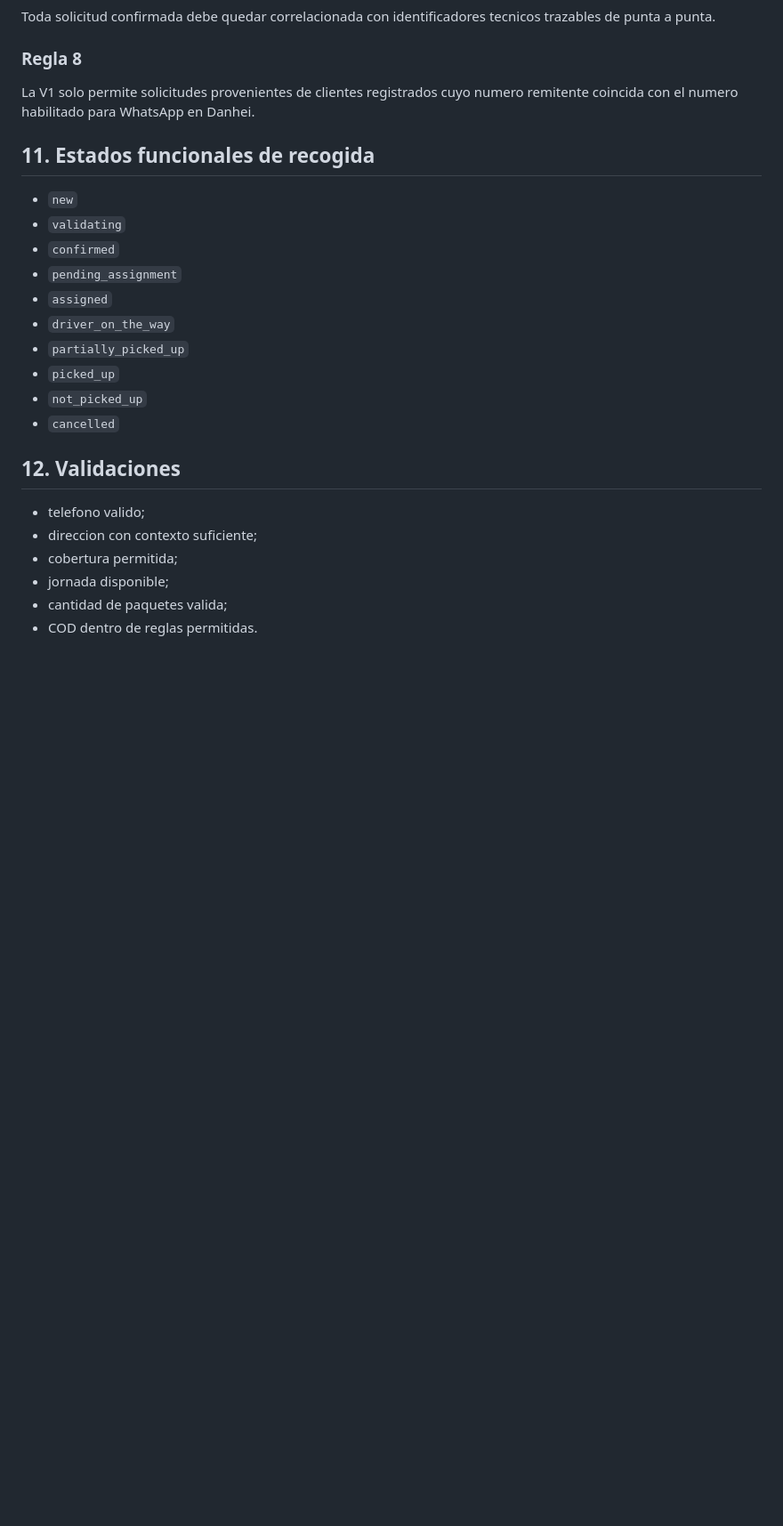
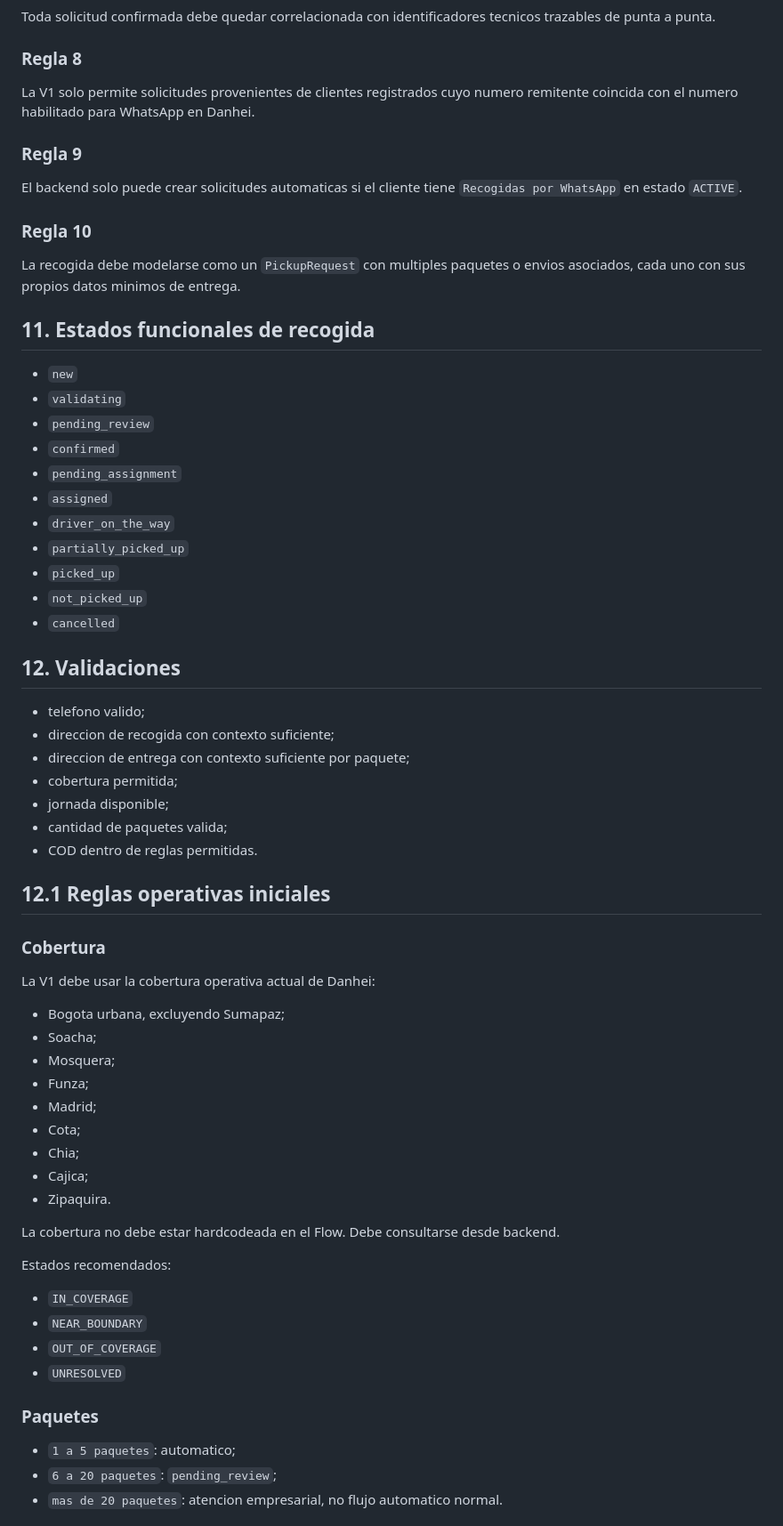
Before and after one commit to gallegosdiego/P16-DHE-Admin-Web, a Markdown page: docs/integracion-wasa/05-especificacion-funcional-whatsapp-v1.md, the part around one of its changes. Shown at 89% size. Drawn GitHub-style; blank space fills up the shorter version.

```diff
--- a/docs/integracion-wasa/05-especificacion-funcional-whatsapp-v1.md
+++ b/docs/integracion-wasa/05-especificacion-funcional-whatsapp-v1.md
@@ -209,10 +302,19 @@ Toda solicitud confirmada debe quedar correlacionada con identificadores tecnico
 
 La V1 solo permite solicitudes provenientes de clientes registrados cuyo numero remitente coincida con el numero habilitado para WhatsApp en Danhei.
 
+### Regla 9
+
+El backend solo puede crear solicitudes automaticas si el cliente tiene `Recogidas por WhatsApp` en estado `ACTIVE`.
+
+### Regla 10
+
+La recogida debe modelarse como un `PickupRequest` con multiples paquetes o envios asociados, cada uno con sus propios datos minimos de entrega.
+
 ## 11. Estados funcionales de recogida
 
 - `new`
 - `validating`
+- `pending_review`
 - `confirmed`
 - `pending_assignment`
 - `assigned`
@@ -225,8 +327,41 @@ La V1 solo permite solicitudes provenientes de clientes registrados cuyo numero
 ## 12. Validaciones
 
 - telefono valido;
-- direccion con contexto suficiente;
+- direccion de recogida con contexto suficiente;
+- direccion de entrega con contexto suficiente por paquete;
 - cobertura permitida;
 - jornada disponible;
 - cantidad de paquetes valida;
 - COD dentro de reglas permitidas.
+
+## 12.1 Reglas operativas iniciales
+
+### Cobertura
+
+La V1 debe usar la cobertura operativa actual de Danhei:
+
+- Bogota urbana, excluyendo Sumapaz;
+- Soacha;
+- Mosquera;
+- Funza;
+- Madrid;
+- Cota;
+- Chia;
+- Cajica;
+- Zipaquira.
+
+La cobertura no debe estar hardcodeada en el Flow. Debe consultarse desde backend.
+
+Estados recomendados:
+
+- `IN_COVERAGE`
+- `NEAR_BOUNDARY`
+- `OUT_OF_COVERAGE`
+- `UNRESOLVED`
+
+### Paquetes
+
+- `1 a 5 paquetes`: automatico;
+- `6 a 20 paquetes`: `pending_review`;
+- `mas de 20 paquetes`: atencion empresarial, no flujo automatico normal.
+
```
Also changed, not shown: other parts of docs/integracion-wasa/05-especificacion-funcional-whatsapp-v1.md (+171 -39 lines).
